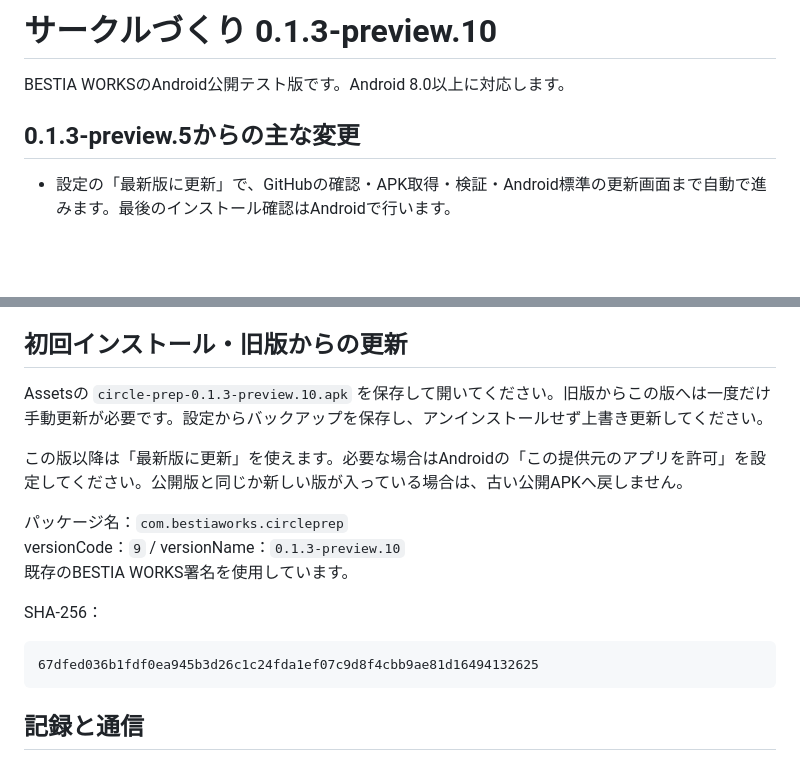
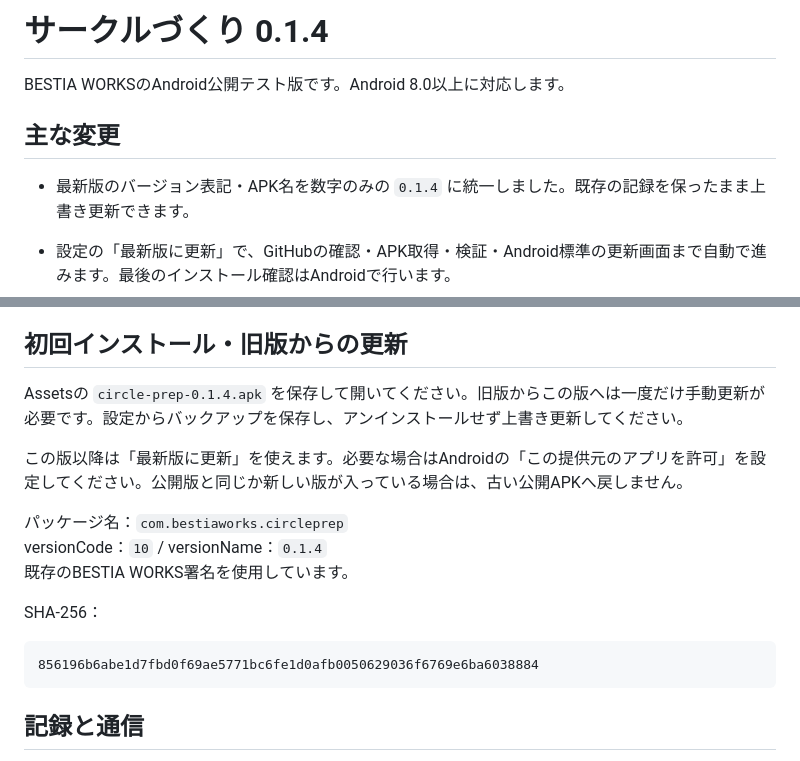
Before and after one commit to riotaro015/circle-prep, a Markdown page: release-notes.md, 2 parts joined by grey strips. Drawn GitHub-style; blank space fills up the shorter version.

Commit message:
Use numeric release version 0.1.4

````diff
--- a/release-notes.md
+++ b/release-notes.md
@@ -1,8 +1,10 @@
-# サークルづくり 0.1.3-preview.10
+# サークルづくり 0.1.4
 
 BESTIA WORKSのAndroid公開テスト版です。Android 8.0以上に対応します。
 
-## 0.1.3-preview.5からの主な変更
+## 主な変更
+
+- 最新版のバージョン表記・APK名を数字のみの `0.1.4` に統一しました。既存の記録を保ったまま上書き更新できます。
 
 - 設定の「最新版に更新」で、GitHubの確認・APK取得・検証・Android標準の更新画面まで自動で進みます。最後のインストール確認はAndroidで行います。
 - 会場図／サークル一覧のタブ切り替えと、移動・折り畳み・閉じるができる一覧ウィンドウ。検索とチェック済みフィルターを共有します。
@@ -15,18 +17,18 @@ BESTIA WORKSのAndroid公開テスト版です。Android 8.0以上に対応し
 
 ## 初回インストール・旧版からの更新
 
-Assetsの `circle-prep-0.1.3-preview.10.apk` を保存して開いてください。旧版からこの版へは一度だけ手動更新が必要です。設定からバックアップを保存し、アンインストールせず上書き更新してください。
+Assetsの `circle-prep-0.1.4.apk` を保存して開いてください。旧版からこの版へは一度だけ手動更新が必要です。設定からバックアップを保存し、アンインストールせず上書き更新してください。
 
 この版以降は「最新版に更新」を使えます。必要な場合はAndroidの「この提供元のアプリを許可」を設定してください。公開版と同じか新しい版が入っている場合は、古い公開APKへ戻しません。
 
 パッケージ名：`com.bestiaworks.circleprep`
-versionCode：`9` / versionName：`0.1.3-preview.10`
+versionCode：`10` / versionName：`0.1.4`
 既存のBESTIA WORKS署名を使用しています。
 
 SHA-256：
 
 ```text
-67dfed036b1fdf0ea945b3d26c1c24fda1ef07c9d8f4cbb9ae81d16494132625
+856196b6abe1d7fbd0f69ae5771bc6fe1d0afb0050629036f6769e6ba6038884
 ```
 
 ## 記録と通信
````
Also changed, not shown: README.md (+1 -1 lines).
